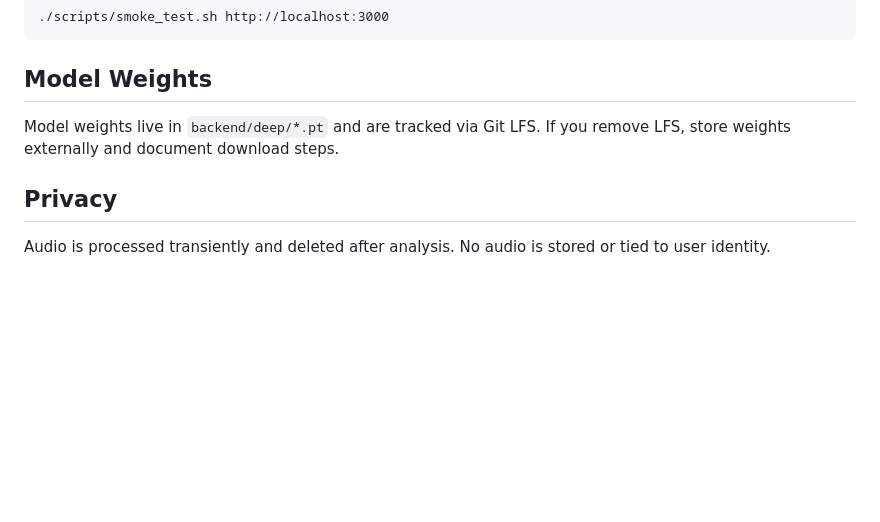
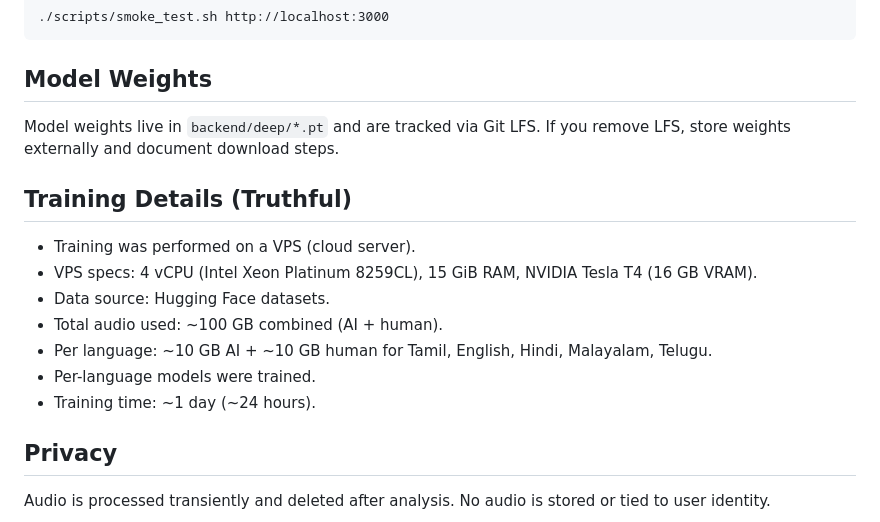
Before and after one commit to parikshitgorain/voice-ai-detection, a Markdown page: README.md, the part around the change. GitHub-like rendering; blank space fills up the shorter version.

Commit message:
Update training details in README

```diff
--- a/README.md
+++ b/README.md
@@ -141,6 +141,15 @@ Error response:
 Model weights live in `backend/deep/*.pt` and are tracked via Git LFS.
 If you remove LFS, store weights externally and document download steps.
 
+## Training Details (Truthful)
+- Training was performed on a VPS (cloud server).
+- VPS specs: 4 vCPU (Intel Xeon Platinum 8259CL), 15 GiB RAM, NVIDIA Tesla T4 (16 GB VRAM).
+- Data source: Hugging Face datasets.
+- Total audio used: ~100 GB combined (AI + human).
+- Per language: ~10 GB AI + ~10 GB human for Tamil, English, Hindi, Malayalam, Telugu.
+- Per-language models were trained.
+- Training time: ~1 day (~24 hours).
+
 ## Privacy
 Audio is processed transiently and deleted after analysis. No audio is stored or tied to user identity.
 
```
